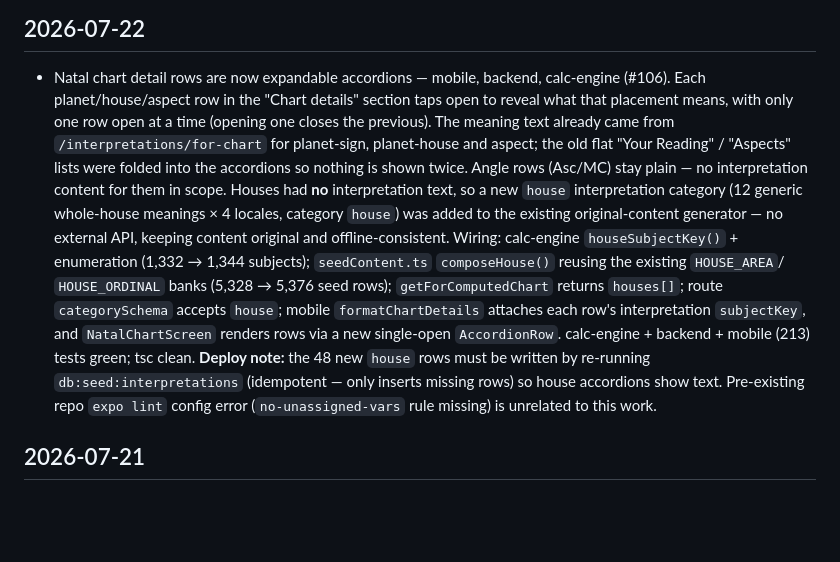
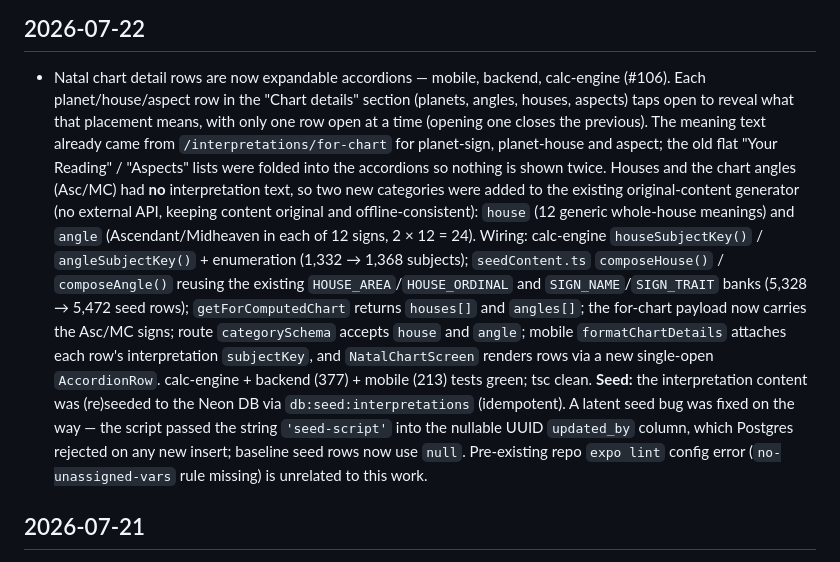
Before and after one commit to ismetcahangirov/astrocalc, a Markdown page: BACKLOG.md, the part around the change. Rendered like a GitHub page; blank space fills up the shorter version.

Commit message:
docs: note angle accordions + seed fix in BACKLOG (#106)
Co-Authored-By: Claude Opus 4.8 (1M context) <noreply@anthropic.com>

```diff
--- a/BACKLOG.md
+++ b/BACKLOG.md
@@ -8,25 +8,30 @@ and the related issue/PR numbers.
 
 - Natal chart detail rows are now expandable accordions — mobile, backend,
   calc-engine (#106). Each planet/house/aspect row in the "Chart details"
-  section taps open to reveal what that placement means, with only one row open
-  at a time (opening one closes the previous). The meaning text already came
-  from `/interpretations/for-chart` for planet-sign, planet-house and aspect;
-  the old flat "Your Reading" / "Aspects" lists were folded into the accordions
-  so nothing is shown twice. Angle rows (Asc/MC) stay plain — no interpretation
-  content for them in scope. Houses had **no** interpretation text, so a new
-  `house` interpretation category (12 generic whole-house meanings × 4 locales,
-  category `house`) was added to the existing original-content generator — no
-  external API, keeping content original and offline-consistent. Wiring:
-  calc-engine `houseSubjectKey()` + enumeration (1,332 → 1,344 subjects);
-  `seedContent.ts` `composeHouse()` reusing the existing `HOUSE_AREA`/
-  `HOUSE_ORDINAL` banks (5,328 → 5,376 seed rows); `getForComputedChart` returns
-  `houses[]`; route `categorySchema` accepts `house`; mobile `formatChartDetails`
-  attaches each row's interpretation `subjectKey`, and `NatalChartScreen` renders
-  rows via a new single-open `AccordionRow`. calc-engine + backend + mobile (213)
-  tests green; tsc clean. **Deploy note:** the 48 new `house` rows must be
-  written by re-running `db:seed:interpretations` (idempotent — only inserts
-  missing rows) so house accordions show text. Pre-existing repo `expo lint`
-  config error (`no-unassigned-vars` rule missing) is unrelated to this work.
+  section (planets, angles, houses, aspects) taps open to reveal what that
+  placement means, with only one row open at a time (opening one closes the
+  previous). The meaning text already came from `/interpretations/for-chart` for
+  planet-sign, planet-house and aspect; the old flat "Your Reading" / "Aspects"
+  lists were folded into the accordions so nothing is shown twice. Houses and
+  the chart angles (Asc/MC) had **no** interpretation text, so two new
+  categories were added to the existing original-content generator (no external
+  API, keeping content original and offline-consistent): `house` (12 generic
+  whole-house meanings) and `angle` (Ascendant/Midheaven in each of 12 signs,
+  2 × 12 = 24). Wiring: calc-engine `houseSubjectKey()` / `angleSubjectKey()` +
+  enumeration (1,332 → 1,368 subjects); `seedContent.ts` `composeHouse()` /
+  `composeAngle()` reusing the existing `HOUSE_AREA`/`HOUSE_ORDINAL` and
+  `SIGN_NAME`/`SIGN_TRAIT` banks (5,328 → 5,472 seed rows); `getForComputedChart`
+  returns `houses[]` and `angles[]`; the for-chart payload now carries the
+  Asc/MC signs; route `categorySchema` accepts `house` and `angle`; mobile
+  `formatChartDetails` attaches each row's interpretation `subjectKey`, and
+  `NatalChartScreen` renders rows via a new single-open `AccordionRow`.
+  calc-engine + backend (377) + mobile (213) tests green; tsc clean.
+  **Seed:** the interpretation content was (re)seeded to the Neon DB via
+  `db:seed:interpretations` (idempotent). A latent seed bug was fixed on the
+  way — the script passed the string `'seed-script'` into the nullable UUID
+  `updated_by` column, which Postgres rejected on any new insert; baseline seed
+  rows now use `null`. Pre-existing repo `expo lint` config error
+  (`no-unassigned-vars` rule missing) is unrelated to this work.
 
 ## 2026-07-21
 
```
